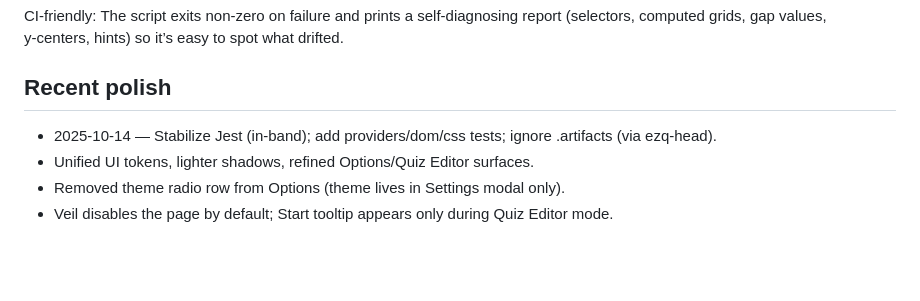
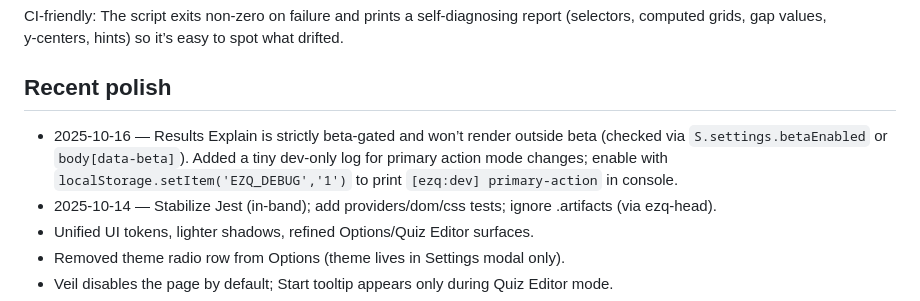
Before and after one commit to seanyates76/Ez-Quiz-App, a Markdown page: agents.md, the part around the change. Rendered like a GitHub page; blank space fills up the shorter version.

```diff
--- a/agents.md
+++ b/agents.md
@@ -36,6 +36,7 @@ What it enforces
 CI‑friendly: The script exits non‑zero on failure and prints a self‑diagnosing report (selectors, computed grids, gap values, y‑centers, hints) so it’s easy to spot what drifted.
 
 ## Recent polish
+- 2025-10-16 — Results Explain is strictly beta‑gated and won’t render outside beta (checked via `S.settings.betaEnabled` or `body[data-beta]`). Added a tiny dev‑only log for primary action mode changes; enable with `localStorage.setItem('EZQ_DEBUG','1')` to print `[ezq:dev] primary-action` in console.
 - 2025-10-14 — Stabilize Jest (in-band); add providers/dom/css tests; ignore .artifacts (via ezq-head).
 - Unified UI tokens, lighter shadows, refined Options/Quiz Editor surfaces.
 - Removed theme radio row from Options (theme lives in Settings modal only).
```
Also changed, not shown: README.md (+5 -0 lines).
